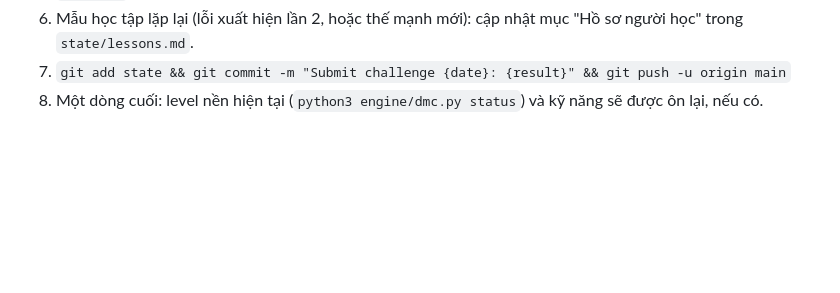
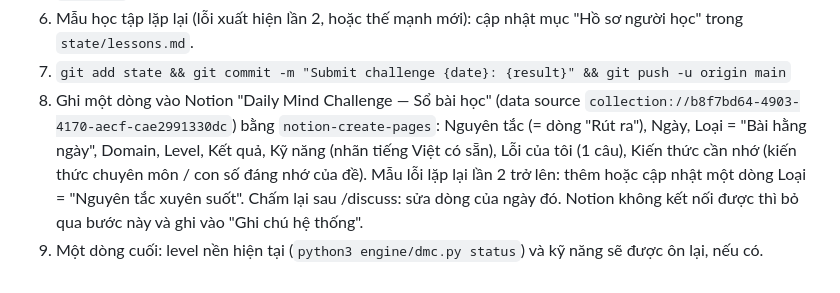
Before and after one commit to Corvus4012/daily-mind-challenge-, a Markdown page: commands/submit.md, the part around the change. Rendered like a GitHub page; blank space fills up the shorter version.

Commit message:
Submit: log each lesson to the Notion lesson book
Co-Authored-By: Claude Opus 5.5 <noreply@anthropic.com>
Claude-Session: https://claude.ai/code/session_012mY6HtkzTMevejAJHUKvNh

```diff
--- a/commands/submit.md
+++ b/commands/submit.md
@@ -23,4 +23,9 @@ Chỉ chạy khi người dùng đã viết câu trả lời. Chưa có câu tr
    `close` lưu đề + câu trả lời + cách chấm vào `state/archive/` để bước Reflect của `/restock` chấm lại độc lập.
 6. Mẫu học tập lặp lại (lỗi xuất hiện lần 2, hoặc thế mạnh mới): cập nhật mục "Hồ sơ người học" trong `state/lessons.md`.
 7. `git add state && git commit -m "Submit challenge {date}: {result}" && git push -u origin main`
-8. Một dòng cuối: level nền hiện tại (`python3 engine/dmc.py status`) và kỹ năng sẽ được ôn lại, nếu có.
+8. Ghi một dòng vào Notion "Daily Mind Challenge — Sổ bài học" (data source `collection://b8f7bd64-4903-4170-aecf-cae2991330dc`)
+   bằng `notion-create-pages`: Nguyên tắc (= dòng "Rút ra"), Ngày, Loại = "Bài hằng ngày", Domain, Level, Kết quả,
+   Kỹ năng (nhãn tiếng Việt có sẵn), Lỗi của tôi (1 câu), Kiến thức cần nhớ (kiến thức chuyên môn / con số đáng nhớ của đề).
+   Mẫu lỗi lặp lại lần 2 trở lên: thêm hoặc cập nhật một dòng Loại = "Nguyên tắc xuyên suốt". Chấm lại sau /discuss: sửa dòng của ngày đó.
+   Notion không kết nối được thì bỏ qua bước này và ghi vào "Ghi chú hệ thống".
+9. Một dòng cuối: level nền hiện tại (`python3 engine/dmc.py status`) và kỹ năng sẽ được ôn lại, nếu có.
```
Also changed, not shown: CLAUDE.md (+1 -0 lines).
